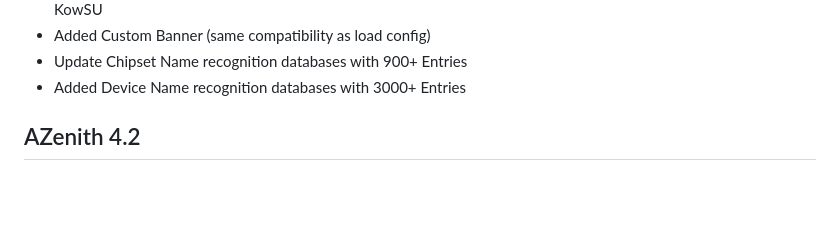
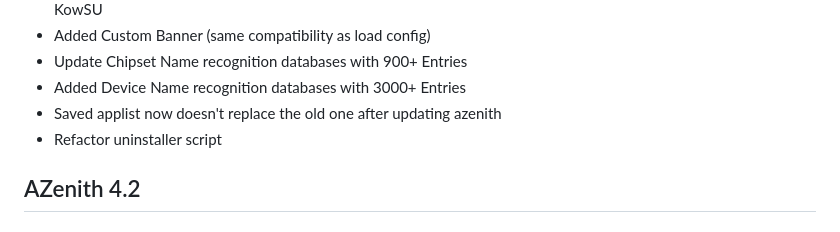
Before and after one commit to Liliya2727/Antares, a Markdown page: changelog.md, the part around the change. Drawn GitHub-style; blank space fills up the shorter version.

```diff
--- a/changelog.md
+++ b/changelog.md
@@ -16,6 +16,8 @@
 - Added Custom Banner (same compatibility as load config)
 - Update Chipset Name recognition databases with 900+ Entries
 - Added Device Name recognition databases with 3000+ Entries
+- Saved applist now doesn't replace the old one after updating azenith
+- Refactor uninstaller script
 
 
 ## AZenith 4.2
```
